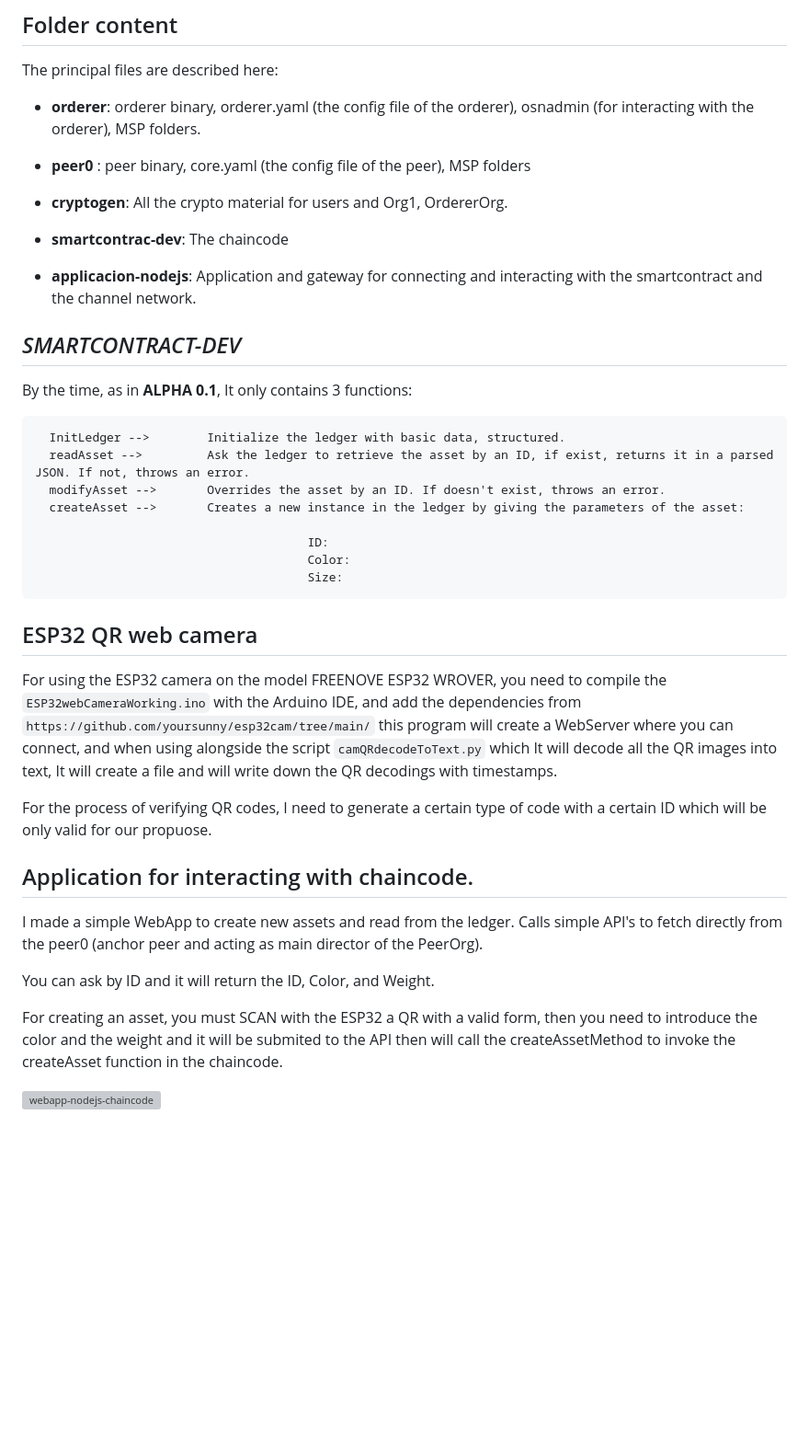
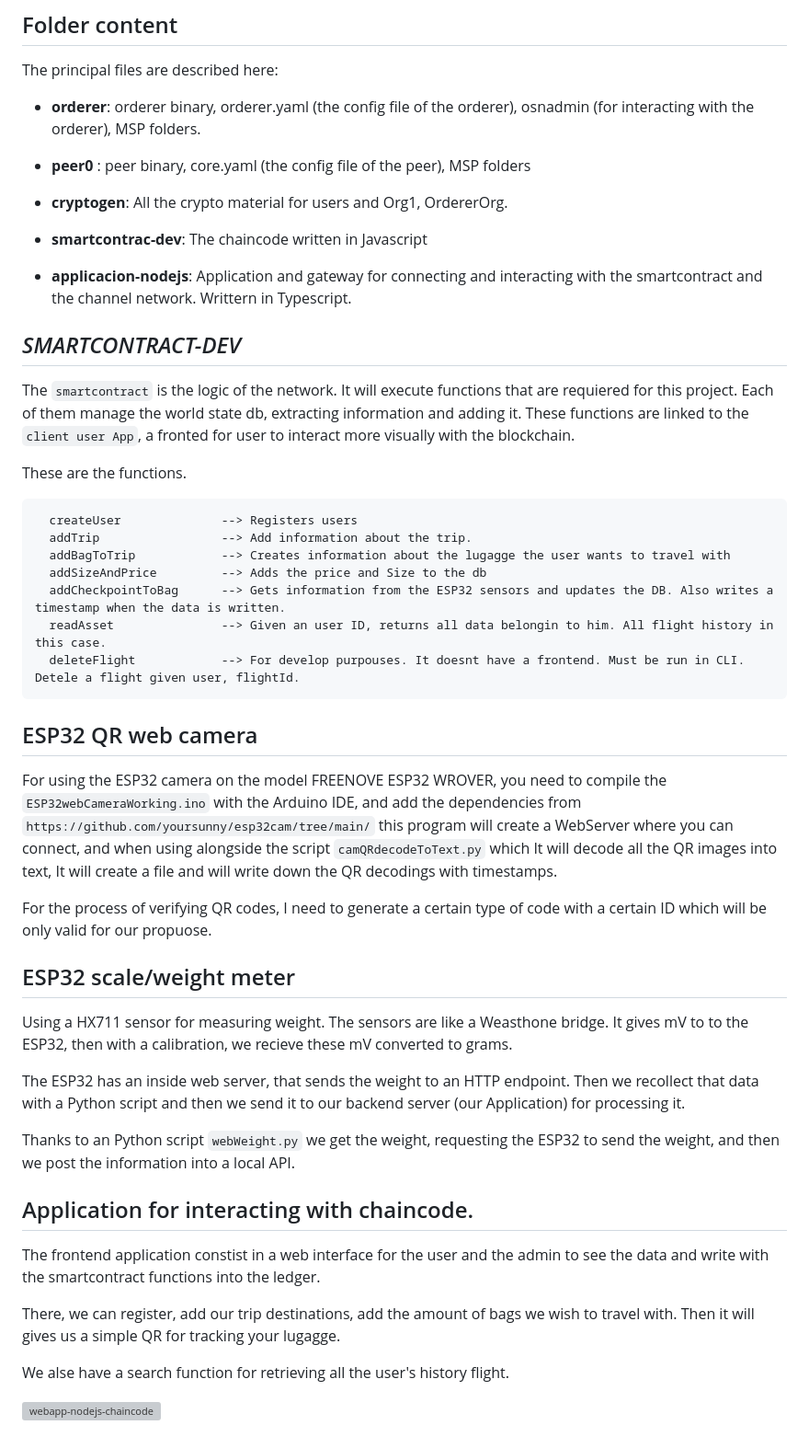
Before and after one commit to syrshax/TFG-HyperledgerFabric, a Markdown page: README.md, the part around the change printed below. Shown: that part at 92% size. Rendered like a GitHub page; blank space fills up the shorter version; grey boxes are pictures that could not be loaded.

Commit message:
README modified for clarifyng the project.

```diff
--- a/README.md
+++ b/README.md
@@ -66,24 +51,23 @@ The principal files are described here:
 
 - **cryptogen**: All the crypto material for users and Org1, OrdererOrg.
 
-- **smartcontrac-dev**: The chaincode
+- **smartcontrac-dev**: The chaincode written in Javascript
 
-- **applicacion-nodejs**: Application and gateway for connecting and interacting with the smartcontract and the channel network.
+- **applicacion-nodejs**: Application and gateway for connecting and interacting with the smartcontract and the channel network. Writtern in Typescript.
 
 ## *SMARTCONTRACT-DEV*
 
-By the time, as in **ALPHA 0.1**, It only contains 3 functions:
+The `smartcontract` is the logic of the network. It will execute functions that are requiered for this project. Each of them manage the world state db, extracting information and adding it. These functions are linked to the `client user App`, a fronted for user to interact more visually with the blockchain.
 
-      InitLedger -->        Initialize the ledger with basic data, structured.
-      readAsset -->         Ask the ledger to retrieve the asset by an ID, if exist, returns it in a parsed JSON. If not, throws an error.
-      modifyAsset -->       Overrides the asset by an ID. If doesn't exist, throws an error.
-      createAsset -->       Creates a new instance in the ledger by giving the parameters of the asset:
+These are the functions.
 
-                                          ID:
-                                          Color:
-                                          Size:
-
-
+      createUser              --> Registers users
+      addTrip                 --> Add information about the trip.
+      addBagToTrip            --> Creates information about the lugagge the user wants to travel with
+      addSizeAndPrice         --> Adds the price and Size to the db
+      addCheckpointToBag      --> Gets information from the ESP32 sensors and updates the DB. Also writes a timestamp when the data is written.
+      readAsset               --> Given an user ID, returns all data belongin to him. All flight history in this case.
+      deleteFlight            --> For develop purpouses. It doesnt have a frontend. Must be run in CLI. Detele a flight given user, flightId.
 
 
 
@@ -96,11 +80,19 @@ which It will decode all the QR images into text, It will create a file and will
 For the process of verifying QR codes, I need to generate a certain type of code with a certain ID which will be only
 valid for our propuose.
 
+## ESP32 scale/weight meter
+Using a HX711 sensor for measuring weight. The sensors are like a Weasthone bridge. It gives mV to to the ESP32, then with a calibration, we recieve these mV converted to grams.
+
+The ESP32 has an inside web server, that sends the weight to an HTTP endpoint. Then we recollect that data with a Python script and then we send it to our backend server (our Application) for processing it.
+
+Thanks to an Python script `webWeight.py` we get the weight, requesting the ESP32 to send the weight, and then we post the information into a local API.
+
 ## Application for interacting with chaincode.
-I made a simple WebApp to create new assets and read from the ledger. Calls simple API's to fetch directly from the peer0 (anchor peer and acting as main director of the PeerOrg).
+The frontend application constist in a web interface for the user and the admin to see the data and write with the smartcontract functions into the ledger.
 
-You can ask by ID and it will return the ID, Color, and Weight.
+There, we can register, add our trip destinations, add the amount of bags we wish to travel with. Then it will gives us a simple QR for tracking your lugagge.
 
-For creating an asset, you must SCAN with the ESP32 a QR with a valid form, then you need to introduce the color and the weight and it will be submited to the API then will call the createAssetMethod to invoke the createAsset function in the chaincode.
+We alse have a search function for retrieving all the user's history flight.
+
 
 ![webapp-nodejs-chaincode](https://github.com/syrshax/trazability-HLF/assets/92058771/87bd4d00-af2f-4842-8d0b-feec96ac2320)
```
Also changed, not shown: other parts of README.md (+11 -26 lines).
